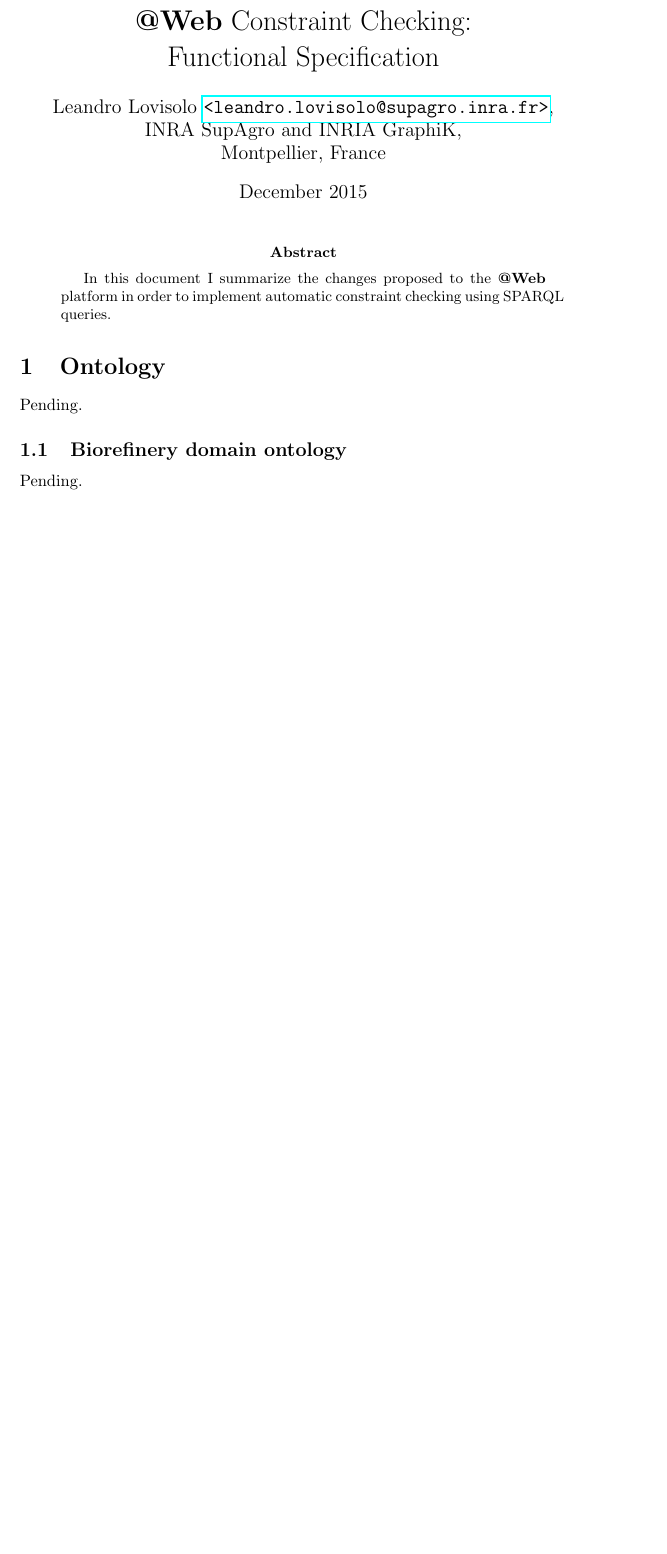
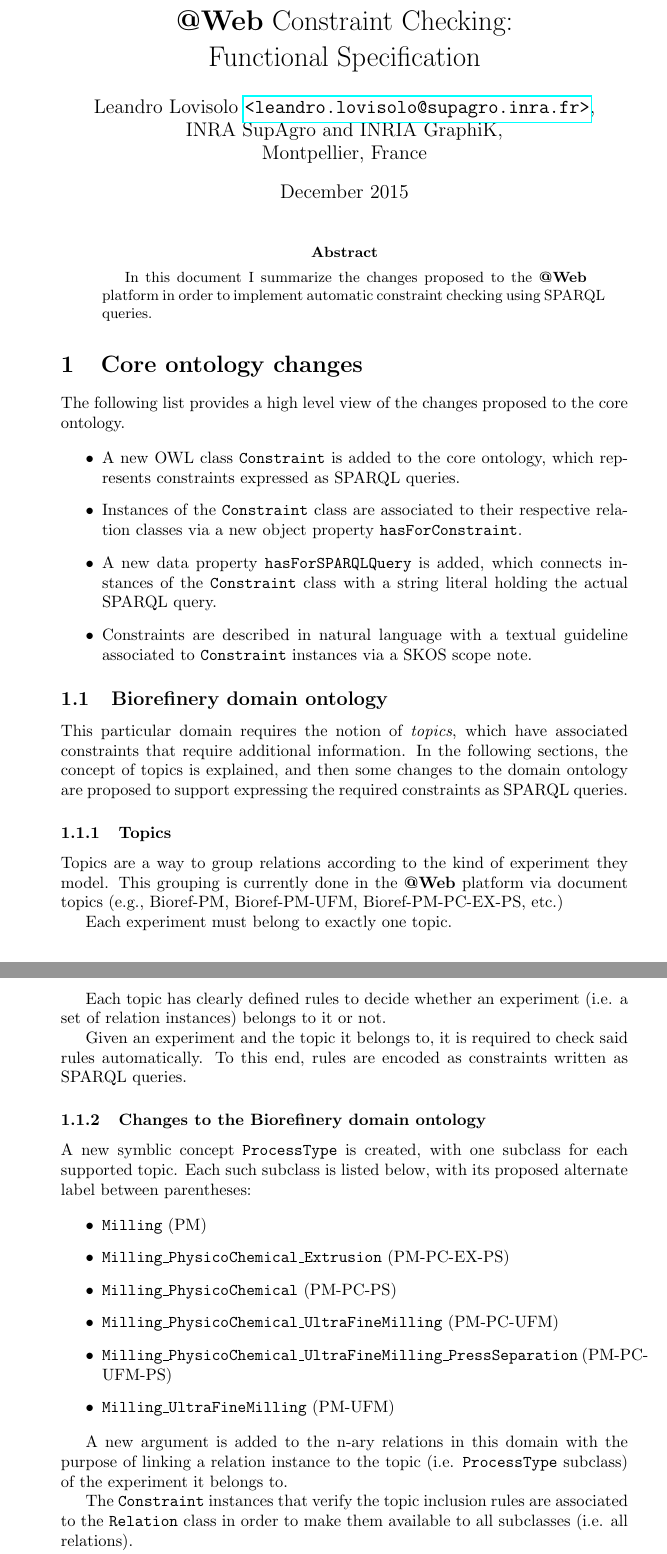
Before and after one commit to LeandroLovisolo/AtWebConstraintsFunctionalSpecification, a LaTeX paper (functional-spec.tex): part of the page before the commit and two parts of pages 1 and 2 of 4 after it, the two joined at a grey line, cut so that both start at the same text, the shorter picture padded with empty space. Compiled offline with pdfLaTeX.

Commit message:
First draft

```diff
--- a/functional-spec.tex
+++ b/functional-spec.tex
@@ -1,9 +1,17 @@
-\documentclass[a4paper, 10pt, twoside]{article}
+\documentclass[a4paper, 10pt]{article}
 \usepackage[utf8]{inputenc}
 \usepackage{xspace} % Needed for \xspace
 \usepackage{hyperref} % Needed for \href
+\usepackage{graphicx} % Needed for \includegraphics
 
+% Utility macros
 \newcommand{\atweb}{\textbf{@Web}\xspace}
+\newcommand{\code}[1]{\texttt{#1}}
+\newcommand{\img}[2]{
+  \begin{center}
+    \includegraphics[width=#2]{img/#1}
+  \end{center}
+}
 
 \begin{document}
 
@@ -29,10 +37,72 @@
 
 %%%%%%%%%%%%%%%%%%%%%%%%%%%%%%%%%%%%%%%%%%%%%%%%%%%%%%%%%%%%%%%%%%%%%%%%%%%%%%%%
 
-\section{Ontology}
+\section{Core ontology changes}
 
-Pending.
+The following list provides a high level view of the changes proposed to the
+core ontology.
+
+\begin{itemize}
+  \item A new OWL class \code{Constraint} is added to the core ontology,
+  which represents constraints expressed as SPARQL queries.
+
+  \item Instances of the \code{Constraint} class are associated to their
+  respective relation classes via a new object property
+  \code{hasForConstraint}.
+
+  \item A new data property \code{hasForSPARQLQuery} is added, which connects
+  instances of the \code{Constraint} class with a string literal holding the
+  actual SPARQL query.
+
+  \item Constraints are described in natural language with a textual guideline
+  associated to \code{Constraint} instances via a SKOS scope note.
+\end{itemize}
 
 \subsection{Biorefinery domain ontology}
 
-Pending.
+This particular domain requires the notion of \textit{topics}, which have
+associated constraints that require additional information. In the following
+sections, the concept of topics is explained, and then some changes to the
+domain ontology are proposed to support expressing the required constraints as
+SPARQL queries.
+
+\subsubsection{Topics}
+
+Topics are a way to group relations according to the kind of experiment they
+model. This grouping is currently done in the \atweb platform via document
+topics (e.g., Bioref-PM, Bioref-PM-UFM, Bioref-PM-PC-EX-PS, etc.)
+
+Each experiment must belong to exactly one topic.
+
+Each topic has clearly defined rules to decide whether an experiment (i.e. a
+set of relation instances) belongs to it or not.
+
+Given an experiment and the topic it belongs to, it is required to check said
+rules automatically. To this end, rules are encoded as constraints written as
+SPARQL queries.
+
+\subsubsection{Changes to the Biorefinery domain ontology}
+
+A new symblic concept \code{ProcessType} is created, with one subclass for each
+supported topic. Each such subclass is listed below, with its proposed
+alternate label between parentheses:
+
+\begin{itemize}
+  \item \code{Milling} (PM)
+  \item \code{Milling\_PhysicoChemical\_Extrusion} (PM-PC-EX-PS)
+  \item \code{Milling\_PhysicoChemical} (PM-PC-PS)
+  \item \code{Milling\_PhysicoChemical\_UltraFineMilling} (PM-PC-UFM)
+  \item \code{Milling\_PhysicoChemical\_UltraFineMilling\_PressSeparation}
+  (PM-PC-UFM-PS)
+  \item \code{Milling\_UltraFineMilling} (PM-UFM)
+\end{itemize}
+
+A new argument is added to the n-ary relations in this domain with the purpose
+of linking a relation instance to the topic (i.e. \code{ProcessType} subclass)
+of the experiment it belongs to.
+
+The \code{Constraint} instances that verify the topic inclusion rules are
+associated to the \code{Relation} class in order to make them available to all
+subclasses (i.e. all relations).
+
+In a future version of \atweb there should be a mechanism for ontology-level
```
Also changed, not shown: functional-spec.pdf, img/constraint-visualization.png (added), img/validate-constraints-menu-item.png (added), img/validate-constraints-results.png (added), functional-spec.tex (72 more changed lines).
